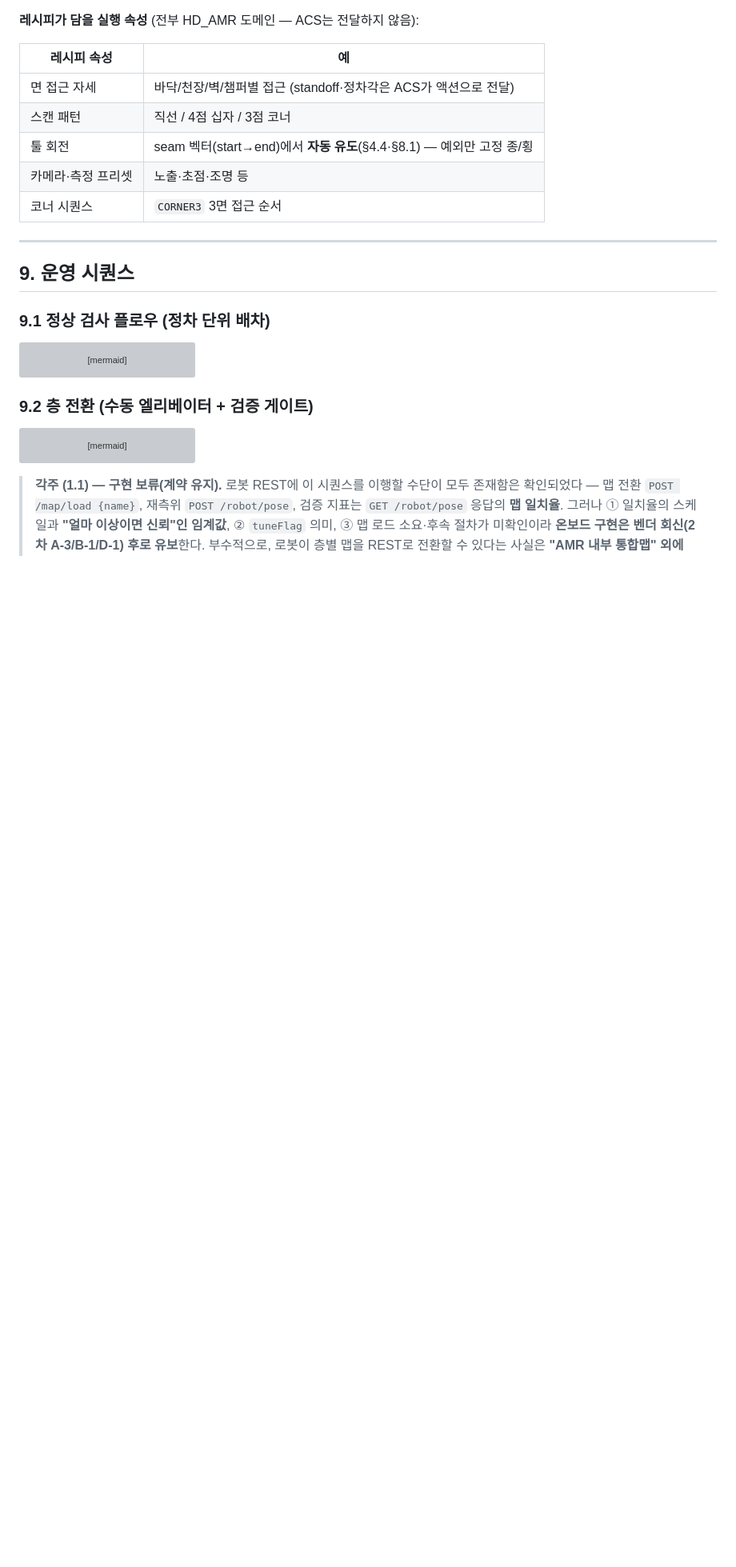
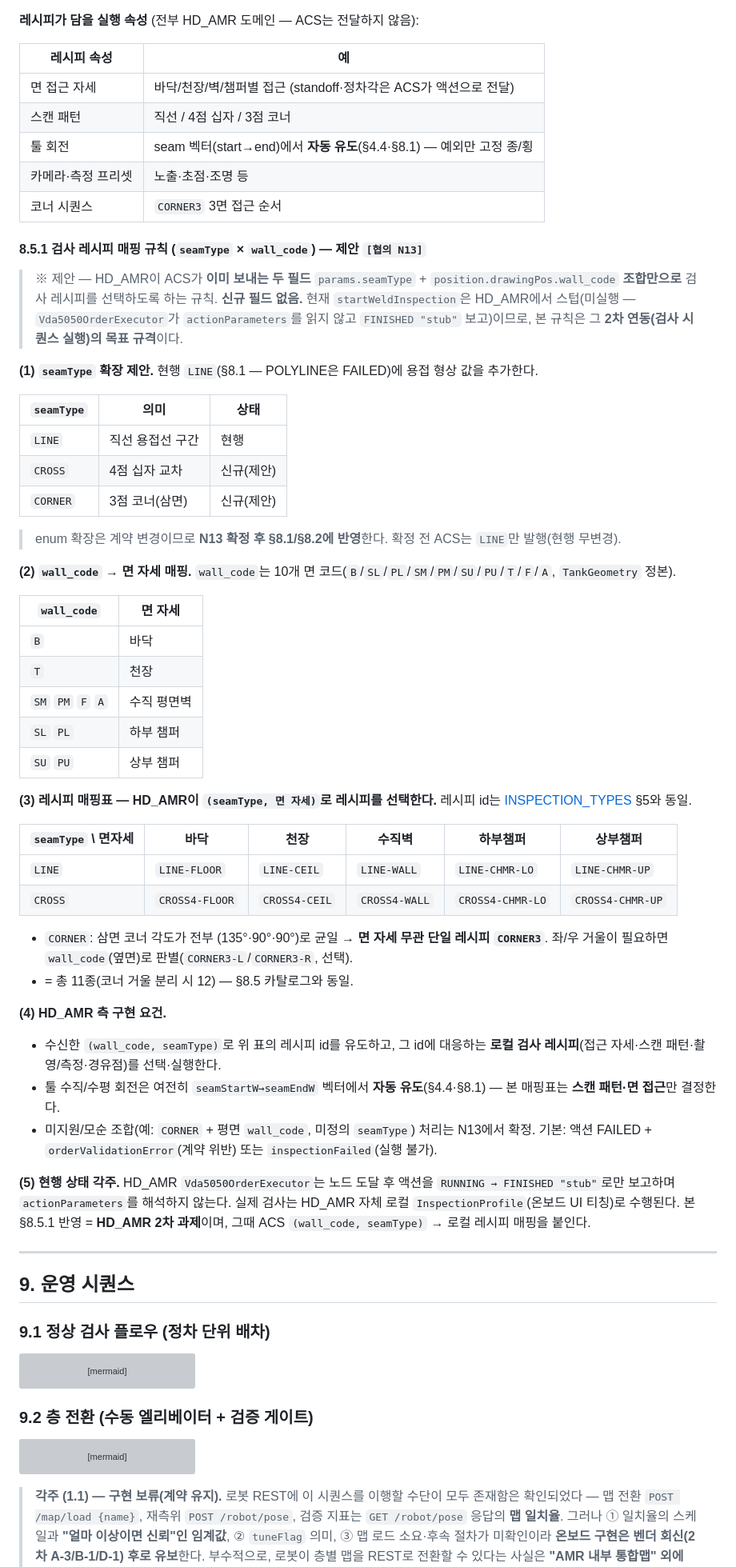
Before and after one commit to gony0811/HD_ACS, a Markdown page: docs/VDA5050_INTERFACE_SPEC.md, the part around one of its changes. Shown at 80% size. Rendered like a GitHub page; blank space fills up the shorter version; grey boxes are pictures that could not be loaded.

Commit message:
VDA 사양서 §8.5.1 seamType×wall_code → 검사 레시피 매핑 규칙(제안)
HD_AMR이 ACS가 이미 보내는 params.seamType + drawingPos.wall_code
조합만으로 검사 레시피를 선택하도록 하는 연동 규칙 신설(신규 필드 없음).
- seamType 확장 제안(LINE/CROSS/CORNER), wall_code→면 자세 매핑,
  (seamType×면자세)→레시피 id(11종) 매핑표, CORNER는 각도 균일로 단일.
- 현행 각주: HD_AMR startWeldInspection은 스텁(actionParameters 미해석),
  실제 검사는 로컬 InspectionProfile → 본 규칙은 2차 연동 목표 규격.
- 계약 무변경(제안, N13). §8.1 seamType 주석·N13·개정 1.3 참조 갱신.

근거: gony0811/HD_AMR 코드 확인(Vda5050OrderExecutor 스텁, 로컬
InspectionProfile/Surface 모델).

Co-Authored-By: Claude Opus 4.8 <noreply@anthropic.com>
Claude-Session: https://claude.ai/code/session_014yjBuKVN11jUAsuKft7hEv

```diff
--- a/docs/VDA5050_INTERFACE_SPEC.md
+++ b/docs/VDA5050_INTERFACE_SPEC.md
@@ -622,6 +622,47 @@ ACS 생존신호는 VDA 5050 표준 로봇 `connection` 메시지의 상태 모
 | 카메라·측정 프리셋 | 노출·초점·조명 등 |
 | 코너 시퀀스 | `CORNER3` 3면 접근 순서 |
 
+#### 8.5.1 검사 레시피 매핑 규칙 (`seamType` × `wall_code`) — 제안 `[협의 N13]`
+
+> ※ 제안 — HD_AMR이 ACS가 **이미 보내는 두 필드** `params.seamType` + `position.drawingPos.wall_code` **조합만으로** 검사 레시피를 선택하도록 하는 규칙. **신규 필드 없음.** 현재 `startWeldInspection`은 HD_AMR에서 스텁(미실행 — `Vda5050OrderExecutor`가 `actionParameters`를 읽지 않고 `FINISHED "stub"` 보고)이므로, 본 규칙은 그 **2차 연동(검사 시퀀스 실행)의 목표 규격**이다.
+
+**(1) `seamType` 확장 제안.** 현행 `LINE`(§8.1 — POLYLINE은 FAILED)에 용접 형상 값을 추가한다.
+
+| `seamType` | 의미 | 상태 |
+|---|---|---|
+| `LINE` | 직선 용접선 구간 | 현행 |
+| `CROSS` | 4점 십자 교차 | 신규(제안) |
+| `CORNER` | 3점 코너(삼면) | 신규(제안) |
+
+> enum 확장은 계약 변경이므로 **N13 확정 후 §8.1/§8.2에 반영**한다. 확정 전 ACS는 `LINE`만 발행(현행 무변경).
+
+**(2) `wall_code` → 면 자세 매핑.** `wall_code`는 10개 면 코드(`B`/`SL`/`PL`/`SM`/`PM`/`SU`/`PU`/`T`/`F`/`A`, `TankGeometry` 정본).
+
+| `wall_code` | 면 자세 |
+|---|---|
+| `B` | 바닥 |
+| `T` | 천장 |
+| `SM` `PM` `F` `A` | 수직 평면벽 |
+| `SL` `PL` | 하부 챔퍼 |
+| `SU` `PU` | 상부 챔퍼 |
+
+**(3) 레시피 매핑표 — HD_AMR이 `(seamType, 면 자세)`로 레시피를 선택한다.** 레시피 id는 [INSPECTION_TYPES](INSPECTION_TYPES.md) §5와 동일.
+
+| `seamType` \ 면자세 | 바닥 | 천장 | 수직벽 | 하부챔퍼 | 상부챔퍼 |
+|---|---|---|---|---|---|
+| `LINE` | `LINE-FLOOR` | `LINE-CEIL` | `LINE-WALL` | `LINE-CHMR-LO` | `LINE-CHMR-UP` |
+| `CROSS` | `CROSS4-FLOOR` | `CROSS4-CEIL` | `CROSS4-WALL` | `CROSS4-CHMR-LO` | `CROSS4-CHMR-UP` |
+
+- `CORNER`: 삼면 코너 각도가 전부 (135°·90°·90°)로 균일 → **면 자세 무관 단일 레시피 `CORNER3`**. 좌/우 거울이 필요하면 `wall_code`(옆면)로 판별(`CORNER3-L`/`CORNER3-R`, 선택).
+- = 총 11종(코너 거울 분리 시 12) — §8.5 카탈로그와 동일.
+
+**(4) HD_AMR 측 구현 요건.**
+- 수신한 `(wall_code, seamType)`로 위 표의 레시피 id를 유도하고, 그 id에 대응하는 **로컬 검사 레시피**(접근 자세·스캔 패턴·촬영/측정·경유점)를 선택·실행한다.
+- 툴 수직/수평 회전은 여전히 `seamStartW→seamEndW` 벡터에서 **자동 유도**(§4.4·§8.1) — 본 매핑표는 **스캔 패턴·면 접근**만 결정한다.
+- 미지원/모순 조합(예: `CORNER` + 평면 `wall_code`, 미정의 `seamType`) 처리는 N13에서 확정. 기본: 액션 FAILED + `orderValidationError`(계약 위반) 또는 `inspectionFailed`(실행 불가).
+
+**(5) 현행 상태 각주.** HD_AMR `Vda5050OrderExecutor`는 노드 도달 후 액션을 `RUNNING → FINISHED "stub"`로만 보고하며 `actionParameters`를 해석하지 않는다. 실제 검사는 HD_AMR 자체 로컬 `InspectionProfile`(온보드 UI 티칭)로 수행된다. 본 §8.5.1 반영 = **HD_AMR 2차 과제**이며, 그때 ACS `(wall_code, seamType)` → 로컬 레시피 매핑을 붙인다.
+
 ---
 
 ## 9. 운영 시퀀스
```
Also changed, not shown: other parts of docs/VDA5050_INTERFACE_SPEC.md (+3 -3 lines), docs/INSPECTION_TYPES.md (+1 -1 lines).
